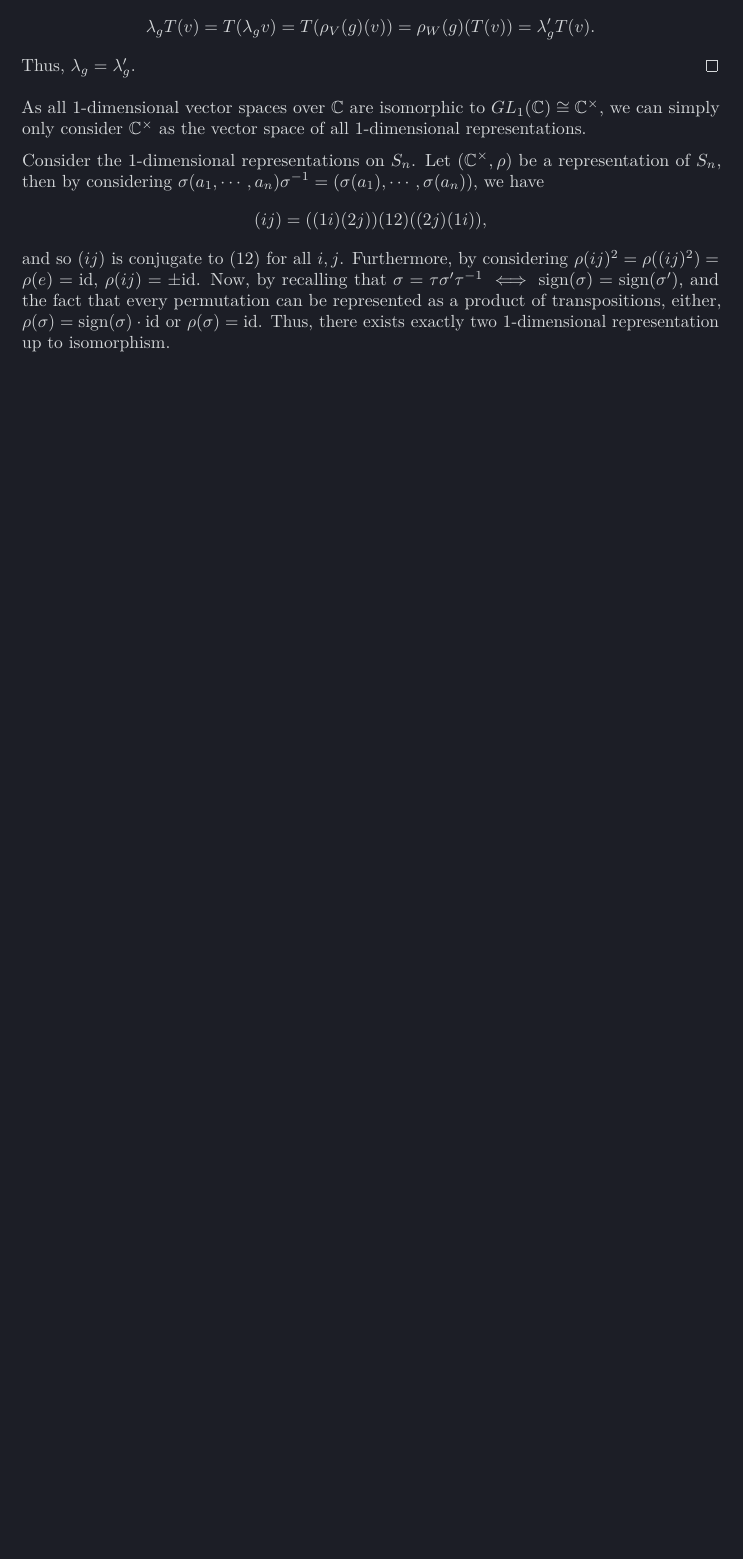
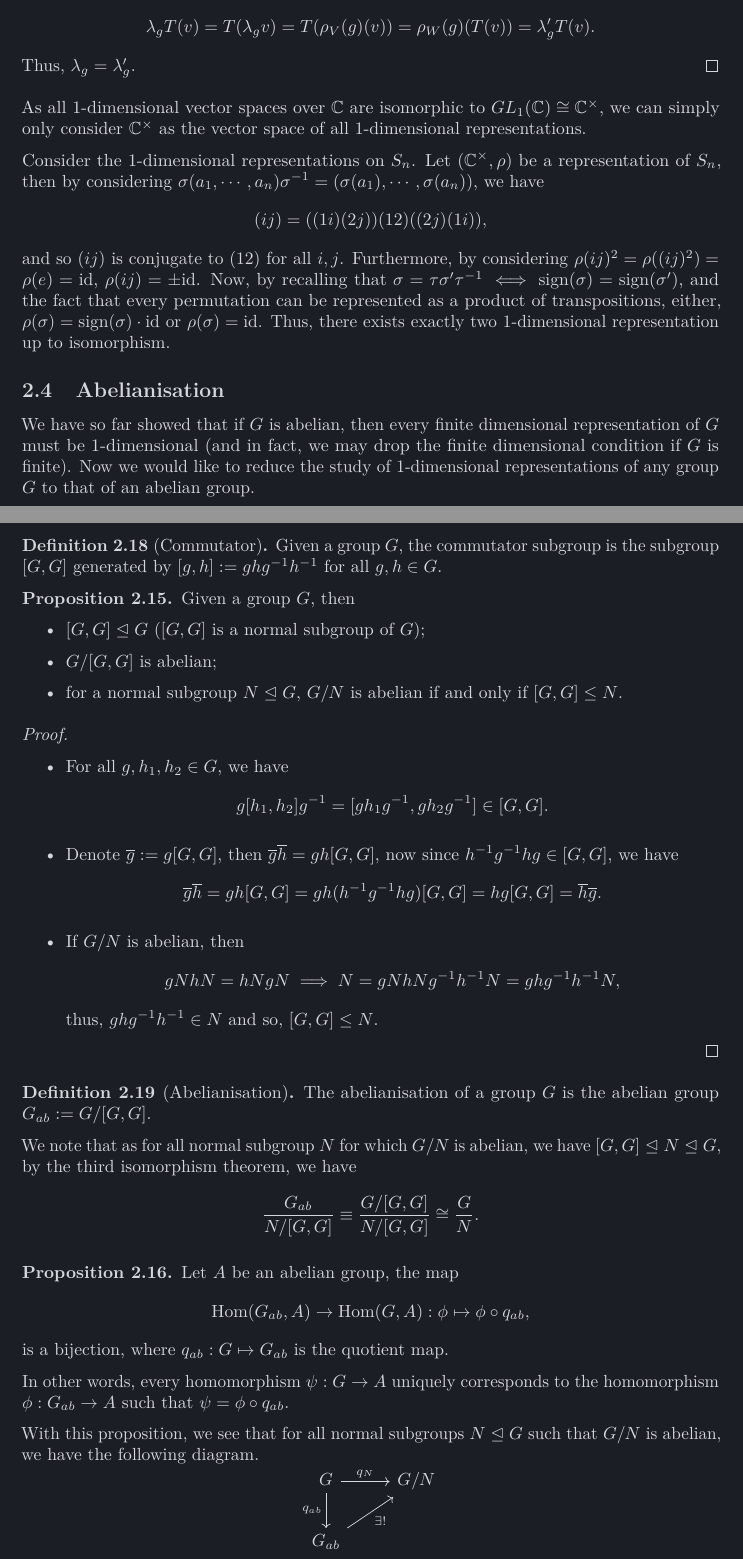
Before and after one commit to kex-y/y3_notes, a LaTeX document (Group_Representation_Theory/Group_Representation_Theory.tex): part of page 11 of 11 before the commit and two parts of pages 11 and 12 of 13 after it, the two joined at a grey line, cut so that both start at the same text, the shorter picture padded with empty space. Compiled offline with pdfLaTeX.

Commit message:
Abelianisation Group representation wk4

```diff
--- a/Group_Representation_Theory/Group_Representation_Theory.tex
+++ b/Group_Representation_Theory/Group_Representation_Theory.tex
@@ -746,3 +747,65 @@ either, \(\rho(\sigma) = \text{sign}(\sigma) \cdot \text{id}\) or
 \(\rho(\sigma) = \text{id}\). Thus, there exists exactly two 1-dimensional
 representation up to isomorphism.
 
+\subsection{Abelianisation}
+
+We have so far showed that if \(G\) is abelian, then every finite dimensional
+representation of \(G\) must be 1-dimensional (and in fact, we may drop the
+finite dimensional condition if \(G\) is finite). Now we would like to reduce
+the study of 1-dimensional representations of any group \(G\) to that of an
+abelian group.
+
+\begin{definition}[Commutator]
+  Given a group \(G\), the commutator subgroup is the subgroup \([G, G]\)
+  generated by \([g, h] := ghg^{-1}h^{-1}\) for all \(g, h \in G\).
+\end{definition}
+
+\begin{proposition}
+  Given a group \(G\), then
+  \begin{itemize}
+    \item \([G, G] \trianglelefteq G\) (\([G, G]\) is a normal subgroup of \(G\));
+    \item \(G / [G, G]\) is abelian;
+    \item for a normal subgroup \(N \trianglelefteq G\), \(G / N\) is abelian if
+      and only if \([G, G] \le N\).
+  \end{itemize}
+\end{proposition}
+\begin{proof}
+  \hphantom{a}
+  \begin{itemize}
+    \item For all \(g, h_1, h_2 \in G\), we have
+      \[g [h_1, h_2] g^{-1} = [gh_1 g^{-1}, gh_2 g^{-1}] \in [G, G].\]
+    \item Denote \(\overline{g} := g[G, G]\), then
+      \(\overline{g}\overline{h} = gh[G, G]\),
+      now since \(h^{-1}g^{-1}hg \in [G, G]\), we have
+      \[\overline{g}\overline{h} = gh[G, G] = gh(h^{-1}g^{-1}hg)[G, G] =
+        hg[G, G] = \overline{h}\overline{g}.\]
+    \item If \(G / N\) is abelian, then
+      \[gNhN = hNgN \implies N = gNhNg^{-1}h^{-1}N = ghg^{-1}h^{-1}N,\]
+      thus, \(ghg^{-1}h^{-1} \in N\) and so, \([G, G] \le N\).
+  \end{itemize}
+\end{proof}
+
+\begin{definition}[Abelianisation]
+  The abelianisation of a group \(G\) is the abelian group \(G_{ab} := G / [G, G]\).
+\end{definition}
+
+We note that as for all normal subgroup \(N\) for which \(G / N\) is
+abelian, we have \([G, G] \trianglelefteq N \trianglelefteq G\), by the third
+isomorphism theorem, we have
+\[\frac{G_{ab}}{N / [G, G]} \equiv \frac{G / [G, G]}{N / [G, G]} \cong \frac{G}{N}.\]
+
+\begin{proposition}
+  Let \(A\) be an abelian group, the map
+  \[\text{Hom}(G_{ab}, A) \to \text{Hom}(G, A) : \phi \mapsto \phi \circ q_{ab},\]
+  is a bijection, where \(q_{ab} : G \mapsto G_{ab}\) is the quotient map.
+
+  In other words, every homomorphism \(\psi : G \to A\) uniquely corresponds to
+  the homomorphism \(\phi : G_{ab} \to A\) such that \(\psi = \phi \circ q_{ab}\).
+\end{proposition}
+
+With this proposition, we see that for all normal subgroups \(N \trianglelefteq G\)
+such that \(G / N\) is abelian, we have the following diagram.
+\[\begin{tikzcd}
+  G \arrow{r}{q_N} \arrow[swap]{d}{q_{ab}} & G / N \\
+  G_{ab} \arrow[swap]{ur}{\exists!}
+  \end{tikzcd}\]
```
Also changed, not shown: Group_Representation_Theory/Group_Representation_Theory.pdf, Group_Representation_Theory/Group_Representation_Theory.tex (57 more changed lines).
